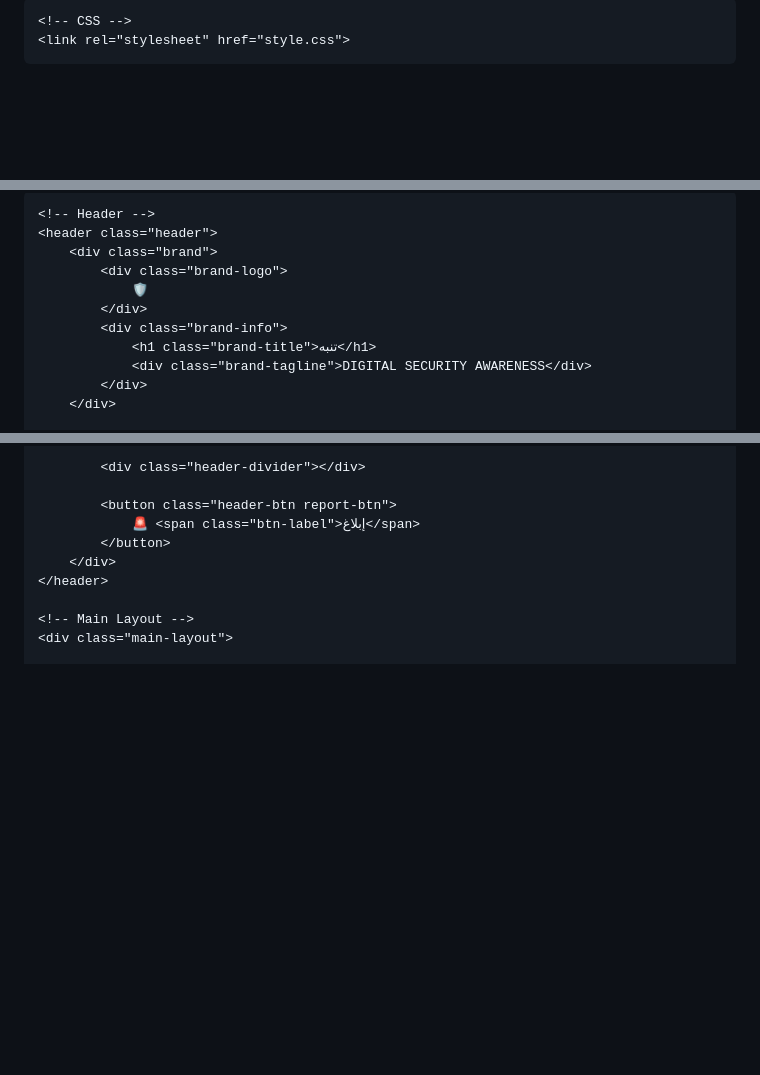
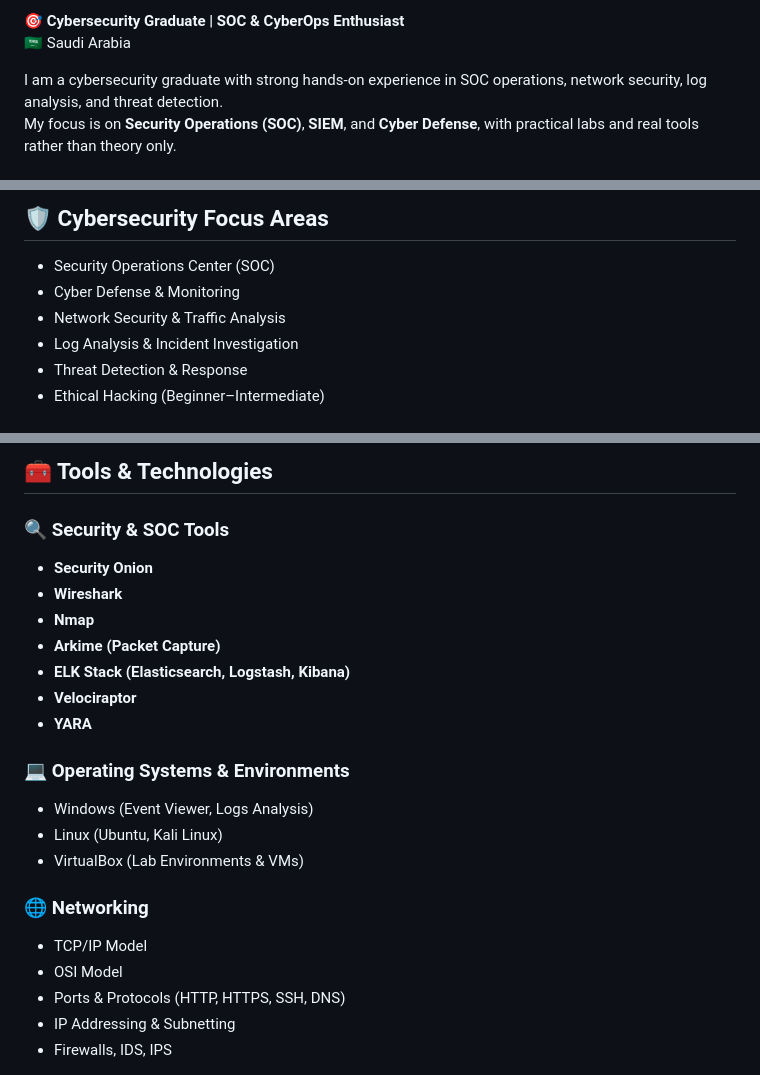
Before and after one commit to niaf-saleh/niaf-saleh, a Markdown page: README.md, 3 parts joined by grey strips. GitHub-like rendering; blank space fills up the shorter version.

```diff
--- a/README.md
+++ b/README.md
@@ -7,7 +3,7 @@
 
-    <!-- CSS -->
-    <link rel="stylesheet" href="style.css">
-</head>
+🎯 **Cybersecurity Graduate | SOC & CyberOps Enthusiast**
+🇸🇦 Saudi Arabia
 
-<body>
+I am a cybersecurity graduate with strong hands-on experience in SOC operations, network security, log analysis, and threat detection.
+My focus is on **Security Operations (SOC)**, **SIEM**, and **Cyber Defense**, with practical labs and real tools rather than theory only.
 
@@ -15,13 +11,9 @@
 
-    <!-- Header -->
-    <header class="header">
-        <div class="brand">
-            <div class="brand-logo">
-                🛡️
-            </div>
-            <div class="brand-info">
-                <h1 class="brand-title">تنبه</h1>
-                <div class="brand-tagline">DIGITAL SECURITY AWARENESS</div>
-            </div>
-        </div>
+## 🛡️ Cybersecurity Focus Areas
+- Security Operations Center (SOC)
+- Cyber Defense & Monitoring
+- Network Security & Traffic Analysis
+- Log Analysis & Incident Investigation
+- Threat Detection & Response
+- Ethical Hacking (Beginner–Intermediate)
 
@@ -32,12 +21,23 @@
 
-            <div class="header-divider"></div>
+## 🧰 Tools & Technologies
+### 🔍 Security & SOC Tools
+- **Security Onion**
+- **Wireshark**
+- **Nmap**
+- **Arkime (Packet Capture)**
+- **ELK Stack (Elasticsearch, Logstash, Kibana)**
+- **Velociraptor**
+- **YARA**
 
-            <button class="header-btn report-btn">
-                🚨 <span class="btn-label">إبلاغ</span>
-            </button>
-        </div>
-    </header>
+### 💻 Operating Systems & Environments
+- Windows (Event Viewer, Logs Analysis)
+- Linux (Ubuntu, Kali Linux)
+- VirtualBox (Lab Environments & VMs)
 
-    <!-- Main Layout -->
-    <div class="main-layout">
+### 🌐 Networking
+- TCP/IP Model
+- OSI Model
+- Ports & Protocols (HTTP, HTTPS, SSH, DNS)
+- IP Addressing & Subnetting
+- Firewalls, IDS, IPS
 
```
Also changed, not shown: other parts of README.md (+100 -65 lines).
